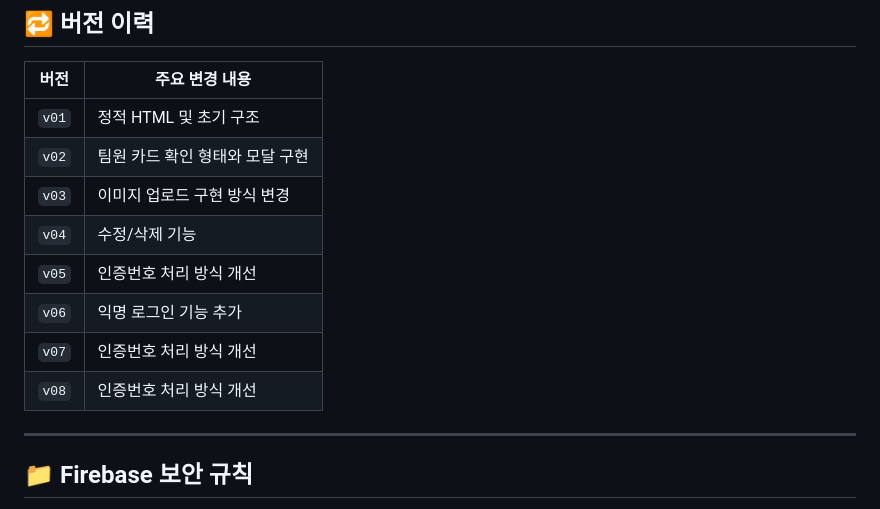
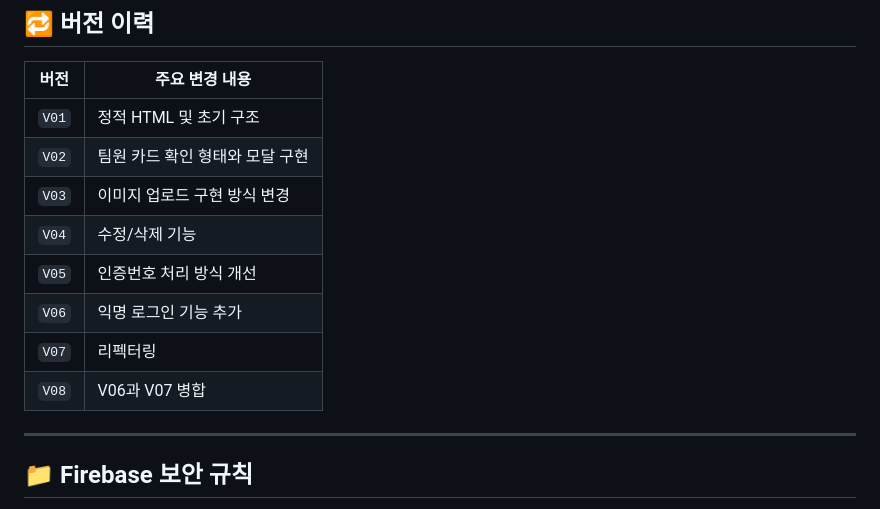
Before and after one commit to MinHyeongK/sparta_team_intro, a Markdown page: README.md, the part around the change. GitHub-like rendering.

```diff
--- a/README.md
+++ b/README.md
@@ -69,14 +69,14 @@ async function checkPassword(inputPw) {
 
 | 버전 | 주요 변경 내용 |
 |------|----------------|
-| `v01` | 정적 HTML 및 초기 구조 |
-| `v02` | 팀원 카드 확인 형태와 모달 구현 |
-| `v03` | 이미지 업로드 구현 방식 변경 |
-| `v04` | 수정/삭제 기능 |
-| `v05` | 인증번호 처리 방식 개선 |
-| `v06` | 익명 로그인 기능 추가 |
-| `v07` | 인증번호 처리 방식 개선 |
-| `v08` | 인증번호 처리 방식 개선 |
+| `V01` | 정적 HTML 및 초기 구조 |
+| `V02` | 팀원 카드 확인 형태와 모달 구현 |
+| `V03` | 이미지 업로드 구현 방식 변경 |
+| `V04` | 수정/삭제 기능 |
+| `V05` | 인증번호 처리 방식 개선 |
+| `V06` | 익명 로그인 기능 추가 |
+| `V07` | 리펙터링 |
+| `V08` | V06과 V07 병합 |
 
 ---
 
```
